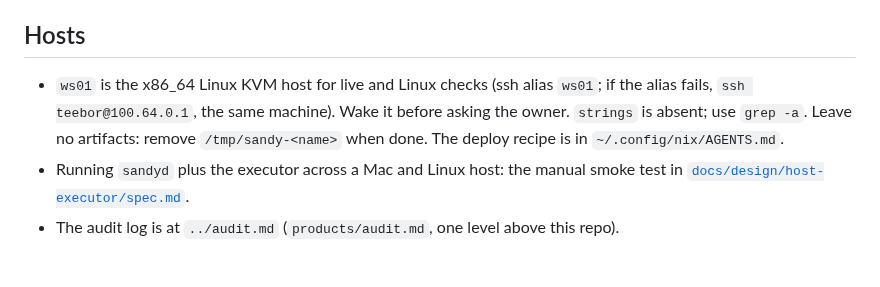
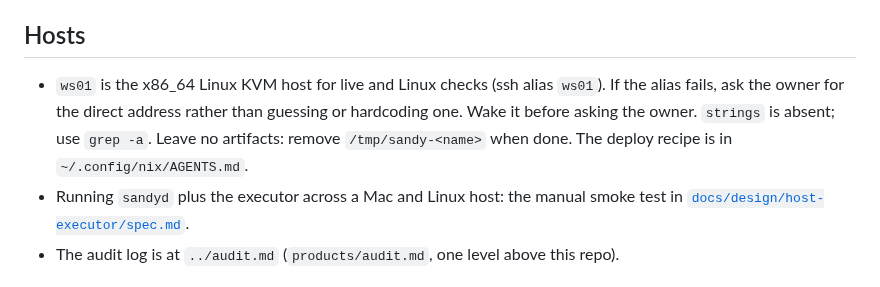
Before and after one commit to kauki-labs/sandy, a Markdown page: AGENTS.md, the part around the change. Rendered like a GitHub page.

Commit message:
fix(docs): scrub the owner's real username and IP from AGENTS.md
#555 reintroduced a literal `teebor@100.64.0.1` fallback in the Hosts
section, regressing #350's privacy pass (which replaced every such
real identifier with a generic placeholder across the source tree).
Replace it with an instruction to ask the owner directly instead of
hardcoding a real, identifying address.

Co-Authored-By: Claude Sonnet 5 <noreply@anthropic.com>

```diff
--- a/AGENTS.md
+++ b/AGENTS.md
@@ -119,10 +119,10 @@ Proposed, not yet ratified in #462: owner decisions live in one pinned issue com
 
 ## Hosts
 
-- `ws01` is the x86_64 Linux KVM host for live and Linux checks (ssh alias `ws01`; if the
-  alias fails, `ssh teebor@100.64.0.1`, the same machine). Wake it before asking the owner.
-  `strings` is absent; use `grep -a`. Leave no artifacts: remove `/tmp/sandy-<name>` when done.
-  The deploy recipe is in `~/.config/nix/AGENTS.md`.
+- `ws01` is the x86_64 Linux KVM host for live and Linux checks (ssh alias `ws01`). If the
+  alias fails, ask the owner for the direct address rather than guessing or hardcoding one.
+  Wake it before asking the owner. `strings` is absent; use `grep -a`. Leave no artifacts:
+  remove `/tmp/sandy-<name>` when done. The deploy recipe is in `~/.config/nix/AGENTS.md`.
 - Running `sandyd` plus the executor across a Mac and Linux host: the manual smoke test in
   [`docs/design/host-executor/spec.md`](docs/design/host-executor/spec.md).
 - The audit log is at `../audit.md` (`products/audit.md`, one level above this repo).
```
